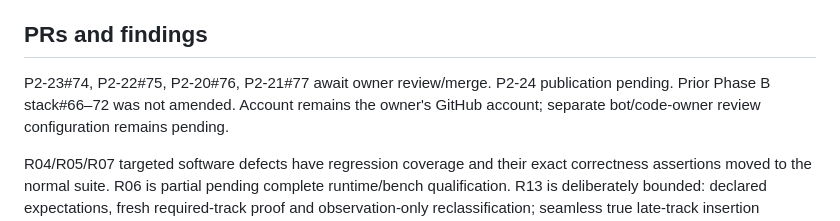
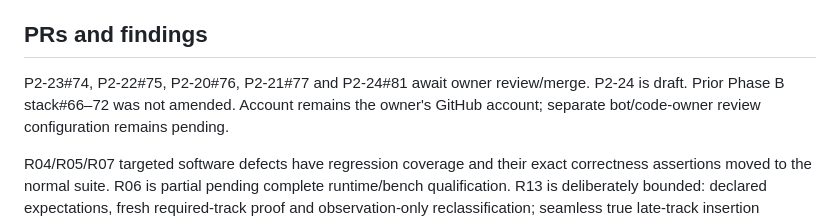
Before and after one commit to abdlmalekluttee/BroadcastRouter, a Markdown page: docs/phase2/GATE-C.md, the part around the change. Drawn GitHub-style.

Commit message:
docs(P2-24): link draft review and Gate C checkpoint

```diff
--- a/docs/phase2/GATE-C.md
+++ b/docs/phase2/GATE-C.md
@@ -6,8 +6,8 @@ Only the owner merges. No production changes were made for Phase C software.
 
 ## PRs and findings
 
-P2-23#74, P2-22#75, P2-20#76, P2-21#77 await owner review/merge. P2-24 publication
-pending. Prior Phase B stack#66–72 was not amended. Account remains the owner's
+P2-23#74, P2-22#75, P2-20#76, P2-21#77 and P2-24#81 await owner review/merge.
+P2-24 is draft. Prior Phase B stack#66–72 was not amended. Account remains the owner's
 GitHub account; separate bot/code-owner review configuration remains pending.
 
 R04/R05/R07 targeted software defects have regression coverage and their exact
```
Also changed, not shown: docs/PHASE2_PROGRESS.md (+1 -1 lines), docs/phase2/P2-24.md (+2 -1 lines).
